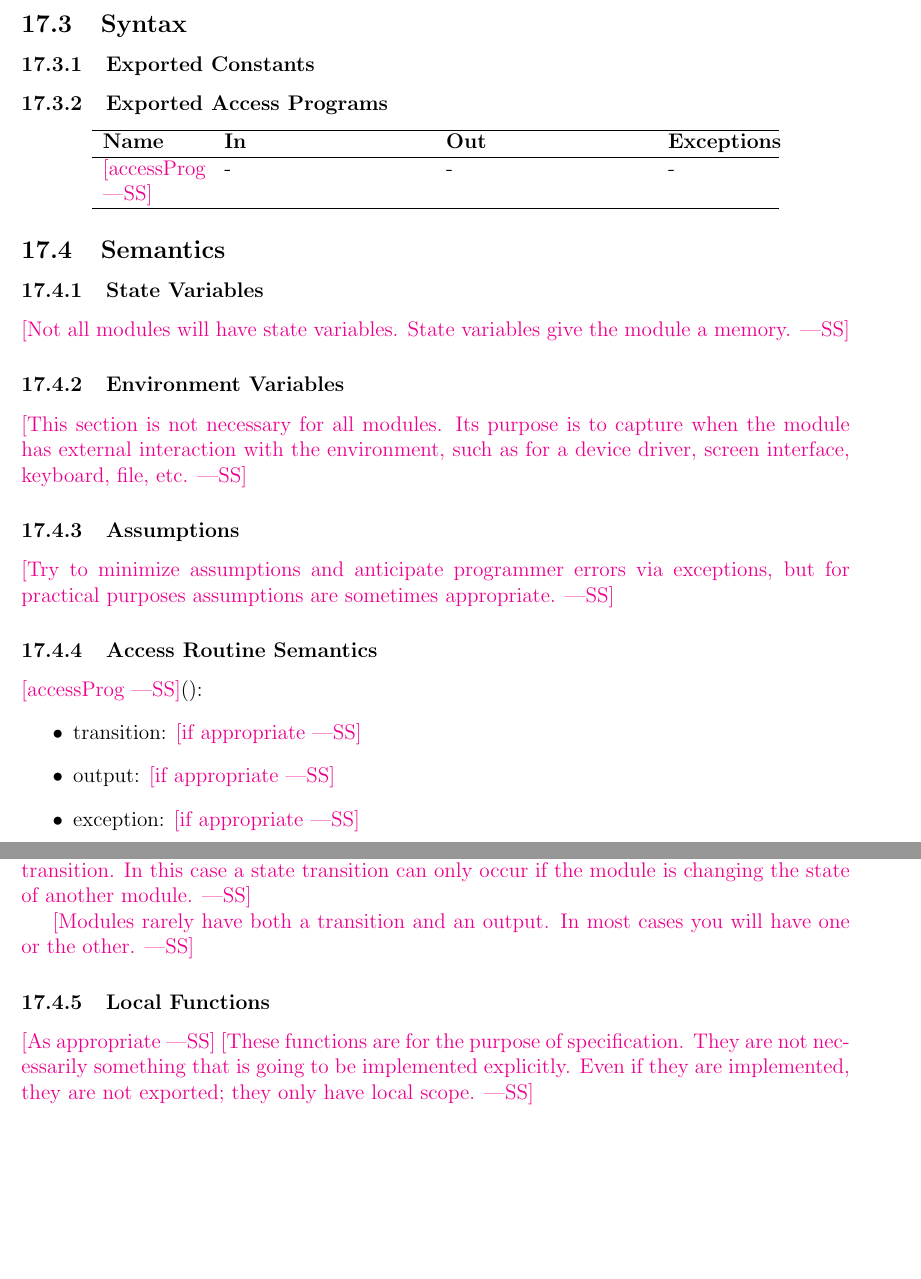
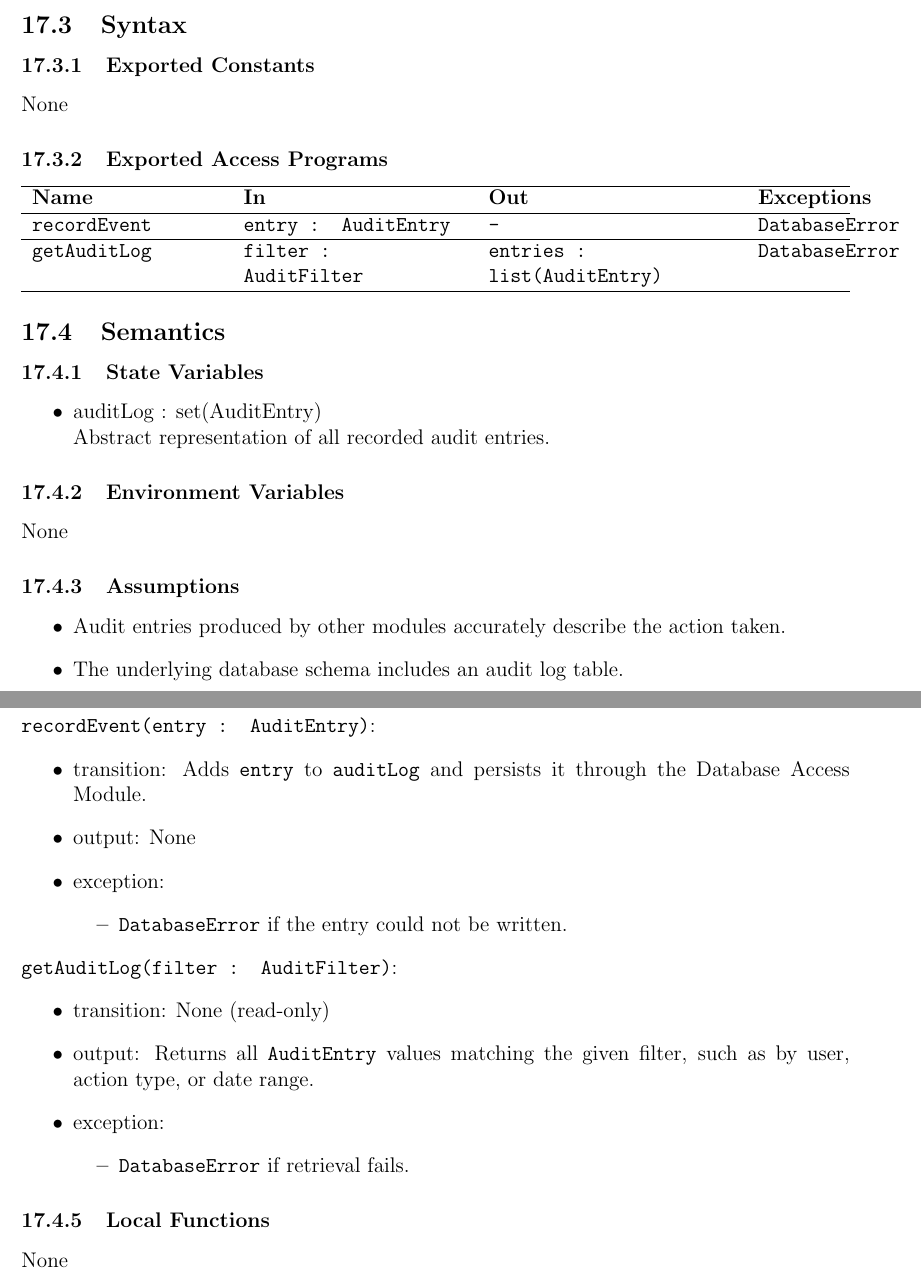
Before and after one commit to VirochaanRG/MES-Event-Management-System, a LaTeX document (docs/Design/SoftDetailedDes/MIS.tex): two parts of pages 33 and 34 of 37, joined at a grey line, cut so that both start at the same text, the shorter picture padded with empty space. Compiled offline with pdfLaTeX.

Commit message:
Added M12

```diff
--- a/docs/Design/SoftDetailedDes/MIS.tex
+++ b/docs/Design/SoftDetailedDes/MIS.tex
@@ -1068,58 +1070,78 @@ Contains functionality for logging in and authenticating
 
 \subsubsection{Exported Constants}
 
+None
+
 \subsubsection{Exported Access Programs}
 
 \begin{center}
-\begin{tabular}{p{2cm} p{4cm} p{4cm} p{2cm}}
+\begin{tabularx}{\textwidth}{p{0.23\textwidth} p{0.27\textwidth} p{0.30\textwidth} p{0.20\textwidth}}
 \hline
 \textbf{Name} & \textbf{In} & \textbf{Out} & \textbf{Exceptions} \\
 \hline
-\wss{accessProg} & - & - & - \\
+
+\texttt{recordEvent} &
+\texttt{entry : AuditEntry} &
+\texttt{-} &
+\texttt{DatabaseError} \\
 \hline
-\end{tabular}
+
+\texttt{getAuditLog} &
+\texttt{filter : AuditFilter} &
+\texttt{entries : list(AuditEntry)} &
+\texttt{DatabaseError} \\
+\hline
+
+\end{tabularx}
 \end{center}
 
 \subsection{Semantics}
 
 \subsubsection{State Variables}
 
-\wss{Not all modules will have state variables.  State variables give the module
-  a memory.}
+\begin{itemize}
+  \item auditLog : set(AuditEntry) \\
+        Abstract representation of all recorded audit entries.
+\end{itemize}
 
 \subsubsection{Environment Variables}
 
-\wss{This section is not necessary for all modules.  Its purpose is to capture
-  when the module has external interaction with the environment, such as for a
-  device driver, screen interface, keyboard, file, etc.}
+None
 
 \subsubsection{Assumptions}
 
-\wss{Try to minimize assumptions and anticipate programmer errors via
-  exceptions, but for practical purposes assumptions are sometimes appropriate.}
+\begin{itemize}
+  \item Audit entries produced by other modules accurately describe the action taken.
+  \item The underlying database schema includes an audit log table.
+\end{itemize}
 
 \subsubsection{Access Routine Semantics}
 
-\noindent \wss{accessProg}():
+\noindent\texttt{recordEvent(entry : AuditEntry)}:
 \begin{itemize}
-\item transition: \wss{if appropriate}
-\item output: \wss{if appropriate}
-\item exception: \wss{if appropriate}
+  \item transition: Adds \texttt{entry} to \texttt{auditLog} and persists it through
+        the Database Access Module.
+  \item output: None
+  \item exception:
+    \begin{itemize}
+      \item \texttt{DatabaseError} if the entry could not be written.
+    \end{itemize}
 \end{itemize}
 
-\wss{A module without environment variables or state variables is unlikely to
-  have a state transition.  In this case a state transition can only occur if
-  the module is changing the state of another module.}
-
-\wss{Modules rarely have both a transition and an output.  In most cases you
-  will have one or the other.}
+\noindent\texttt{getAuditLog(filter : AuditFilter)}:
+\begin{itemize}
+  \item transition: None (read-only)
+  \item output: Returns all \texttt{AuditEntry} values matching the given filter,
+        such as by user, action type, or date range.
+  \item exception:
+    \begin{itemize}
+      \item \texttt{DatabaseError} if retrieval fails.
+    \end{itemize}
+\end{itemize}
 
 \subsubsection{Local Functions}
 
-\wss{As appropriate} \wss{These functions are for the purpose of specification.
-  They are not necessarily something that is going to be implemented
-  explicitly.  Even if they are implemented, they are not exported; they only
-  have local scope.}
+None
 
 \newpage
 
```
Also changed, not shown: docs/Design/SoftDetailedDes/MIS.tex (4 more changed lines).
